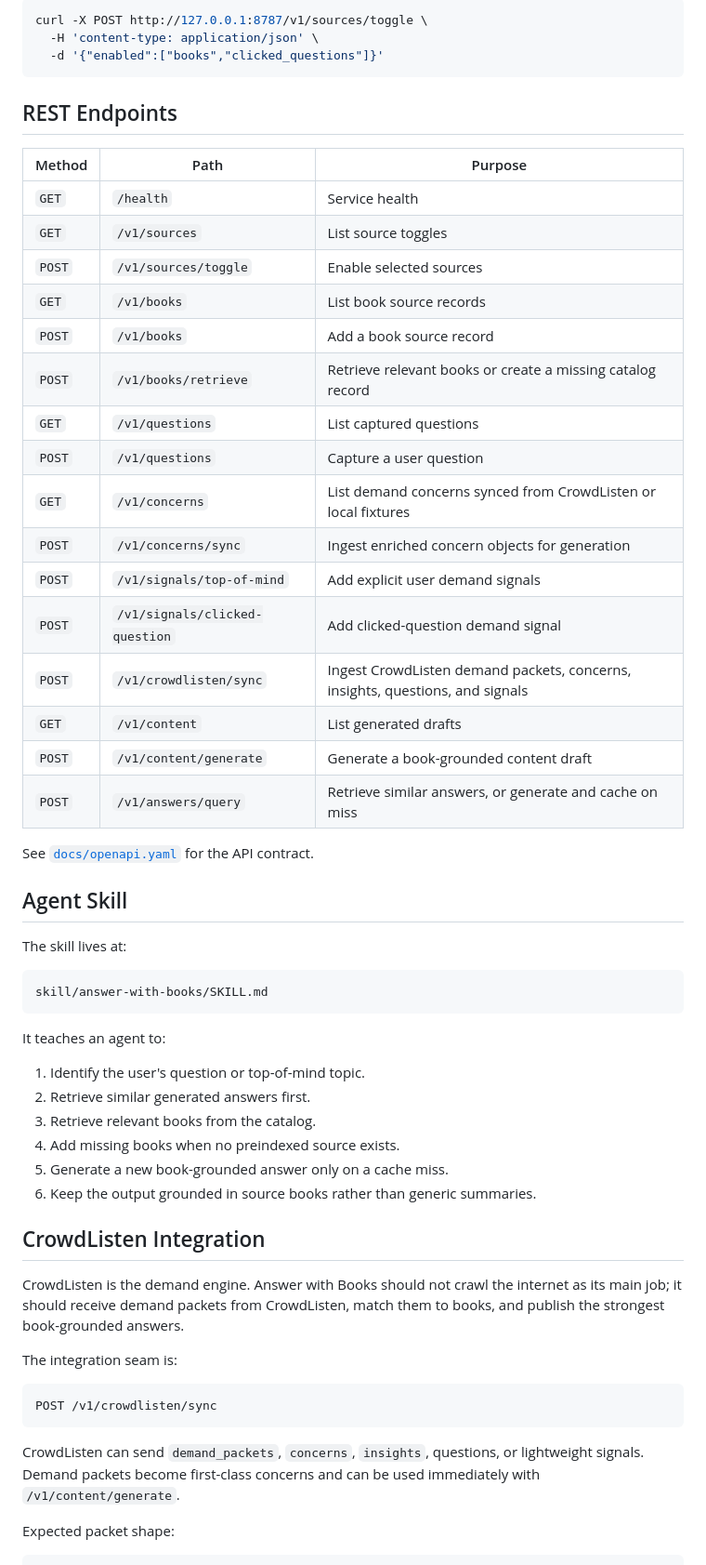
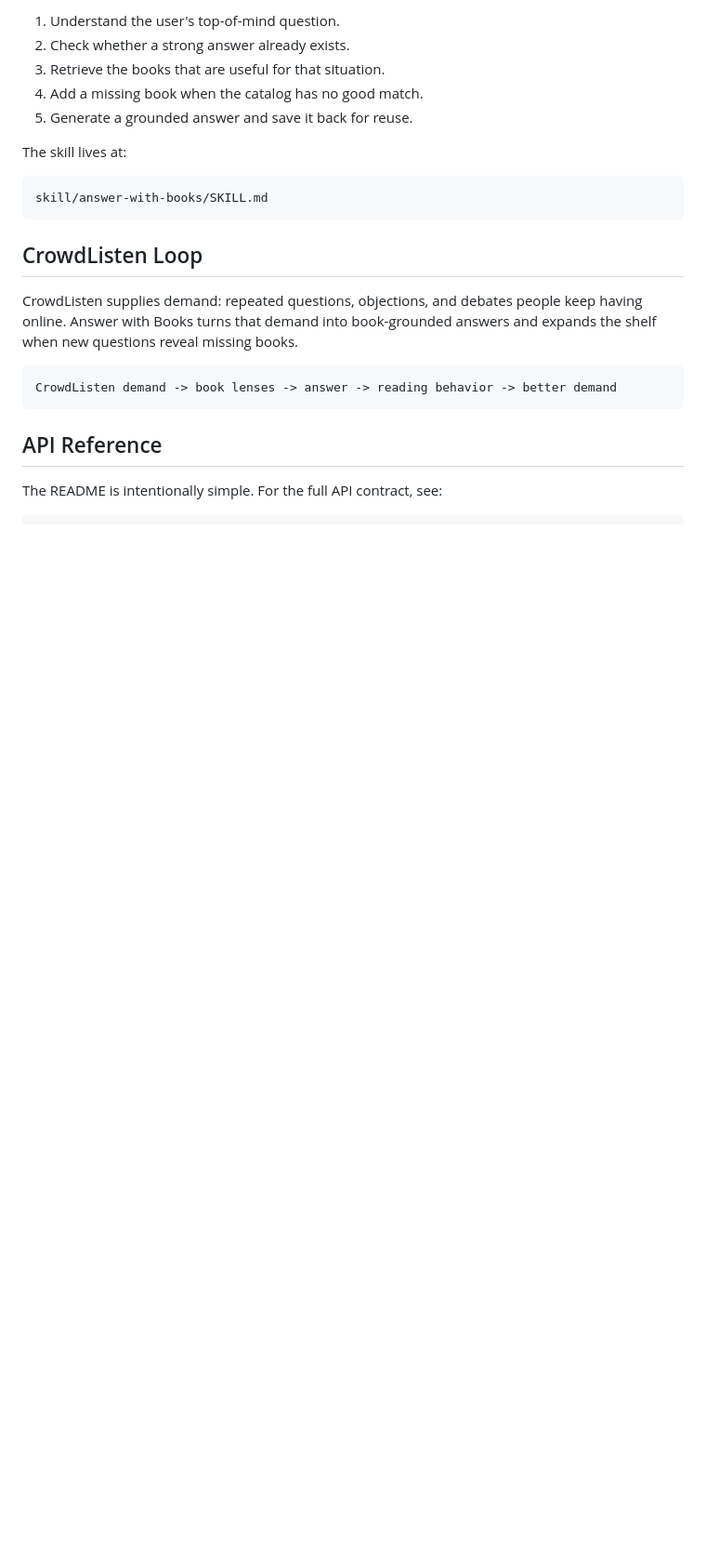
Before and after one commit to Crowdlisten/Crowdlisten_books, a Markdown page: README.md, the part around one of its changes. Shown at 93% size. GitHub-like rendering; blank space fills up the shorter version.

````diff
--- a/README.md
+++ b/README.md
@@ -112,33 +64,8 @@ Toggle sources globally:
-```bash
-curl -X POST http://127.0.0.1:8787/v1/sources/toggle \
-  -H 'content-type: application/json' \
-  -d '{"enabled":["books","clicked_questions"]}'
-```
-
-## REST Endpoints
-
-| Method | Path | Purpose |
-| --- | --- | --- |
-| `GET` | `/health` | Service health |
-| `GET` | `/v1/sources` | List source toggles |
-| `POST` | `/v1/sources/toggle` | Enable selected sources |
-| `GET` | `/v1/books` | List book source records |
-| `POST` | `/v1/books` | Add a book source record |
-| `POST` | `/v1/books/retrieve` | Retrieve relevant books or create a missing catalog record |
-| `GET` | `/v1/questions` | List captured questions |
-| `POST` | `/v1/questions` | Capture a user question |
-| `GET` | `/v1/concerns` | List demand concerns synced from CrowdListen or local fixtures |
-| `POST` | `/v1/concerns/sync` | Ingest enriched concern objects for generation |
-| `POST` | `/v1/signals/top-of-mind` | Add explicit user demand signals |
-| `POST` | `/v1/signals/clicked-question` | Add clicked-question demand signal |
-| `POST` | `/v1/crowdlisten/sync` | Ingest CrowdListen demand packets, concerns, insights, questions, and signals |
-| `GET` | `/v1/content` | List generated drafts |
-| `POST` | `/v1/content/generate` | Generate a book-grounded content draft |
-| `POST` | `/v1/answers/query` | Retrieve similar answers, or generate and cache on miss |
-
-See [`docs/openapi.yaml`](docs/openapi.yaml) for the API contract.
-
-## Agent Skill
+1. Understand the user's top-of-mind question.
+2. Check whether a strong answer already exists.
+3. Retrieve the books that are useful for that situation.
+4. Add a missing book when the catalog has no good match.
+5. Generate a grounded answer and save it back for reuse.
 
 The skill lives at:
 
@@ -146,26 +73,15 @@ The skill lives at:
 skill/answer-with-books/SKILL.md
 ```
 
-It teaches an agent to:
+## CrowdListen Loop
 
-1. Identify the user's question or top-of-mind topic.
-2. Retrieve similar generated answers first.
-3. Retrieve relevant books from the catalog.
-4. Add missing books when no preindexed source exists.
-5. Generate a new book-grounded answer only on a cache miss.
-6. Keep the output grounded in source books rather than generic summaries.
-
-## CrowdListen Integration
-
-CrowdListen is the demand engine. Answer with Books should not crawl the internet as its main job; it should receive demand packets from CrowdListen, match them to books, and publish the strongest book-grounded answers.
-
-The integration seam is:
+CrowdListen supplies demand: repeated questions, objections, and debates people keep having online. Answer with Books turns that demand into book-grounded answers and expands the shelf when new questions reveal missing books.
 
 ```text
-POST /v1/crowdlisten/sync
+CrowdListen demand -> book lenses -> answer -> reading behavior -> better demand
 ```
 
-CrowdListen can send `demand_packets`, `concerns`, `insights`, questions, or lightweight signals. Demand packets become first-class concerns and can be used immediately with `/v1/content/generate`.
+## API Reference
 
-Expected packet shape:
+The README is intentionally simple. For the full API contract, see:
 
````
Also changed, not shown: other parts of README.md (+42 -156 lines), docs/assets/jinnang-miaoji-watercolor.jpg (added).
